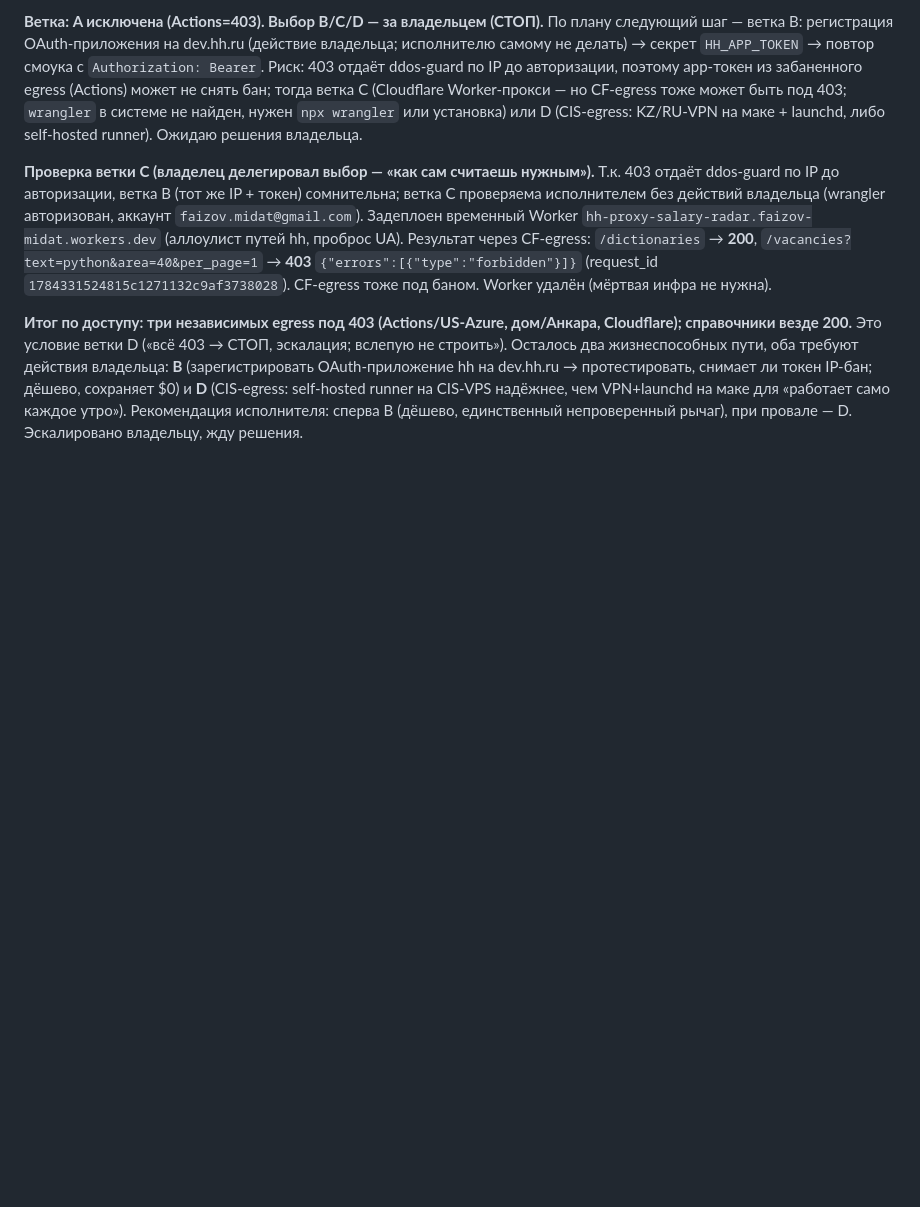
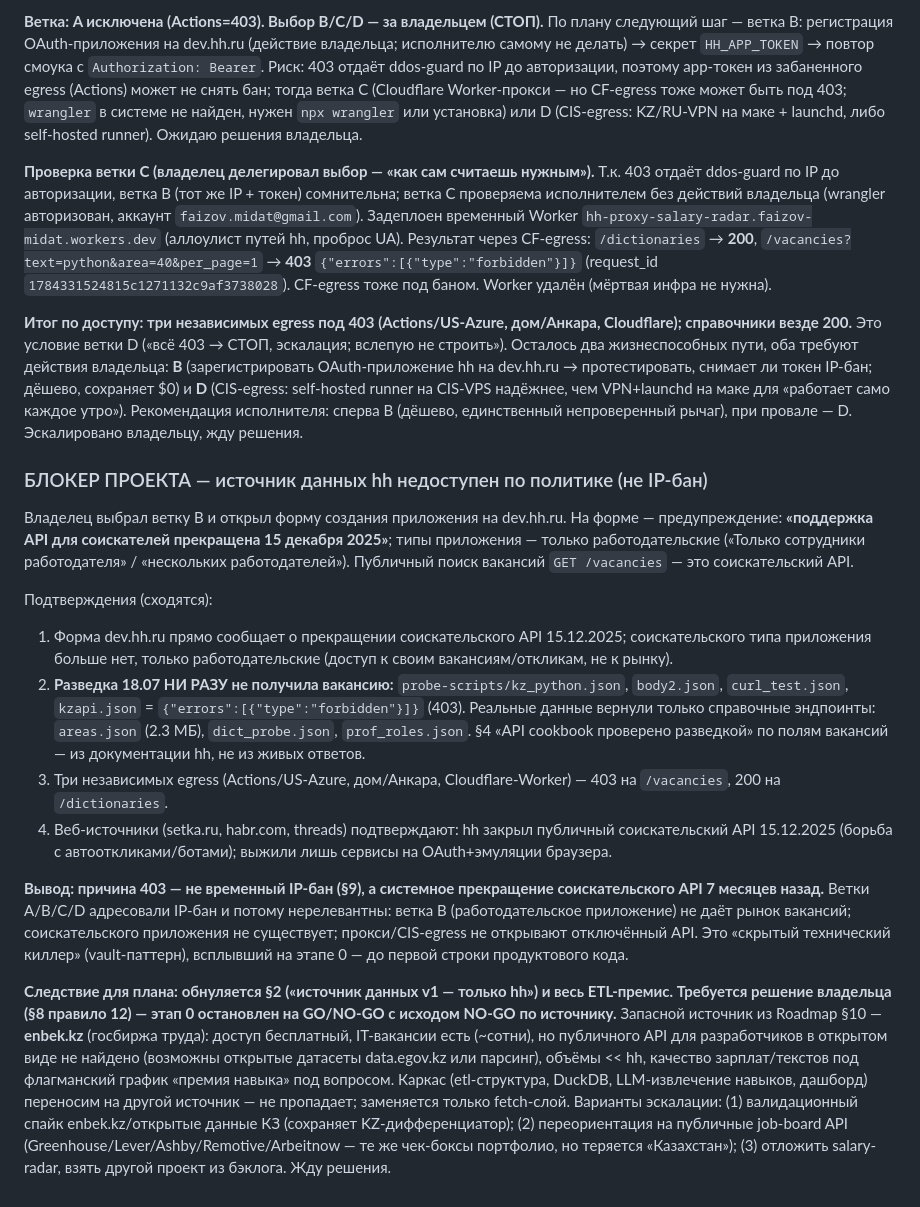
Before and after one commit to midat-fx/tech-salary-radar, a Markdown page: PLAN.md, the part around the change. GitHub-like rendering; blank space fills up the shorter version.

Commit message:
data: stage 0 NO-GO — hh job-seeker API discontinued 2025-12-15, data source dead; escalate source decision

```diff
--- a/PLAN.md
+++ b/PLAN.md
@@ -488,3 +488,17 @@ LinkedIn:
 **Проверка ветки C (владелец делегировал выбор — «как сам считаешь нужным»).** Т.к. 403 отдаёт ddos-guard по IP до авторизации, ветка B (тот же IP + токен) сомнительна; ветка C проверяема исполнителем без действий владельца (wrangler авторизован, аккаунт `faizov.midat@gmail.com`). Задеплоен временный Worker `hh-proxy-salary-radar.faizov-midat.workers.dev` (аллоулист путей hh, проброс UA). Результат через CF-egress: `/dictionaries` → **200**, `/vacancies?text=python&area=40&per_page=1` → **403** `{"errors":[{"type":"forbidden"}]}` (request_id `1784331524815c1271132c9af3738028`). CF-egress тоже под баном. Worker удалён (мёртвая инфра не нужна).
 
 **Итог по доступу: три независимых egress под 403 (Actions/US-Azure, дом/Анкара, Cloudflare); справочники везде 200.** Это условие ветки D («всё 403 → СТОП, эскалация; вслепую не строить»). Осталось два жизнеспособных пути, оба требуют действия владельца: **B** (зарегистрировать OAuth-приложение hh на dev.hh.ru → протестировать, снимает ли токен IP-бан; дёшево, сохраняет $0) и **D** (CIS-egress: self-hosted runner на CIS-VPS надёжнее, чем VPN+launchd на маке для «работает само каждое утро»). Рекомендация исполнителя: сперва B (дёшево, единственный непроверенный рычаг), при провале — D. Эскалировано владельцу, жду решения.
+
+### БЛОКЕР ПРОЕКТА — источник данных hh недоступен по политике (не IP-бан)
+
+Владелец выбрал ветку B и открыл форму создания приложения на dev.hh.ru. На форме — предупреждение: **«поддержка API для соискателей прекращена 15 декабря 2025»**; типы приложения — только работодательские («Только сотрудники работодателя» / «нескольких работодателей»). Публичный поиск вакансий `GET /vacancies` — это соискательский API.
+
+Подтверждения (сходятся):
+1. Форма dev.hh.ru прямо сообщает о прекращении соискательского API 15.12.2025; соискательского типа приложения больше нет, только работодательские (доступ к своим вакансиям/откликам, не к рынку).
+2. **Разведка 18.07 НИ РАЗУ не получила вакансию:** `probe-scripts/kz_python.json`, `body2.json`, `curl_test.json`, `kzapi.json` = `{"errors":[{"type":"forbidden"}]}` (403). Реальные данные вернули только справочные эндпоинты: `areas.json` (2.3 МБ), `dict_probe.json`, `prof_roles.json`. §4 «API cookbook проверено разведкой» по полям вакансий — из документации hh, не из живых ответов.
+3. Три независимых egress (Actions/US-Azure, дом/Анкара, Cloudflare-Worker) — 403 на `/vacancies`, 200 на `/dictionaries`.
+4. Веб-источники (setka.ru, habr.com, threads) подтверждают: hh закрыл публичный соискательский API 15.12.2025 (борьба с автооткликами/ботами); выжили лишь сервисы на OAuth+эмуляции браузера.
+
+**Вывод: причина 403 — не временный IP-бан (§9), а системное прекращение соискательского API 7 месяцев назад.** Ветки A/B/C/D адресовали IP-бан и потому нерелевантны: ветка B (работодательское приложение) не даёт рынок вакансий; соискательского приложения не существует; прокси/CIS-egress не открывают отключённый API. Это «скрытый технический киллер» (vault-паттерн), всплывший на этапе 0 — до первой строки продуктового кода.
+
+**Следствие для плана: обнуляется §2 («источник данных v1 — только hh») и весь ETL-премис. Требуется решение владельца (§8 правило 12) — этап 0 остановлен на GO/NO-GO с исходом NO-GO по источнику.** Запасной источник из Roadmap §10 — **enbek.kz** (госбиржа труда): доступ бесплатный, IT-вакансии есть (~сотни), но публичного API для разработчиков в открытом виде не найдено (возможны открытые датасеты data.egov.kz или парсинг), объёмы << hh, качество зарплат/текстов под флагманский график «премия навыка» под вопросом. Каркас (etl-структура, DuckDB, LLM-извлечение навыков, дашборд) переносим на другой источник — не пропадает; заменяется только fetch-слой. Варианты эскалации: (1) валидационный спайк enbek.kz/открытые данные КЗ (сохраняет KZ-дифференциатор); (2) переориентация на публичные job-board API (Greenhouse/Lever/Ashby/Remotive/Arbeitnow — те же чек-боксы портфолио, но теряется «Казахстан»); (3) отложить salary-radar, взять другой проект из бэклога. Жду решения.
```
